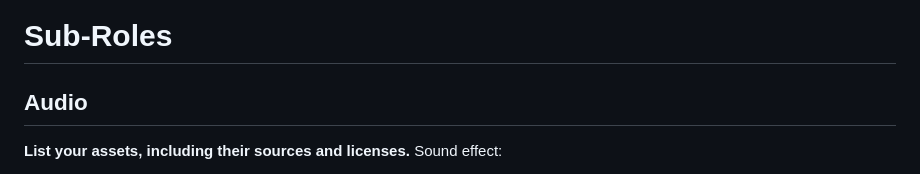
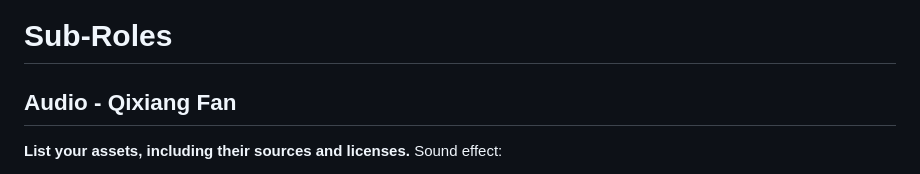
Before and after one commit to WrogglyWriggs29/ship_building_game, a Markdown page: README.md, the part around the change. Rendered like a GitHub page.

```diff
--- a/README.md
+++ b/README.md
@@ -80,7 +80,7 @@ For the damage system, players can change the health and projectile damage at an
 
 # Sub-Roles
 
-## Audio
+## Audio - Qixiang Fan
 
 **List your assets, including their sources and licenses.**
 Sound effect:
```
